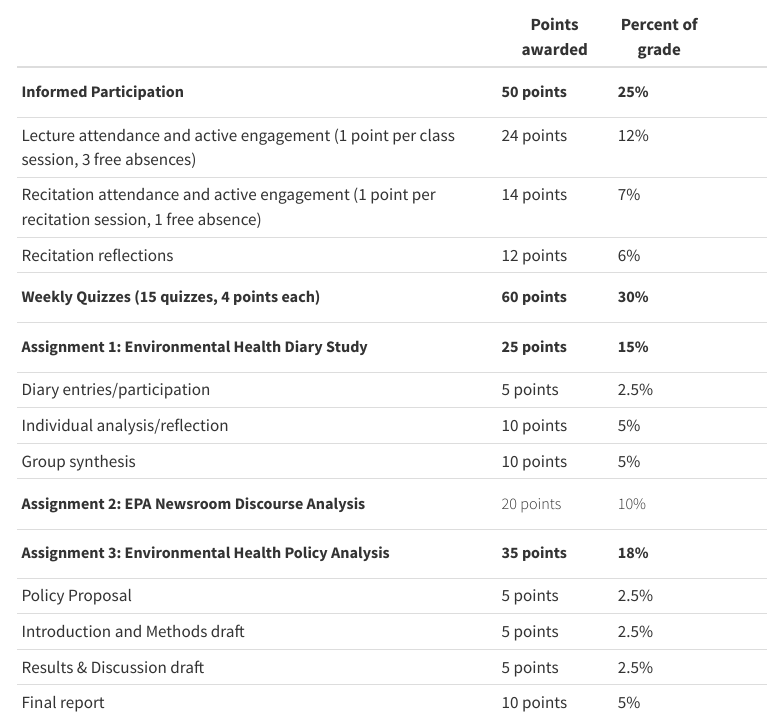
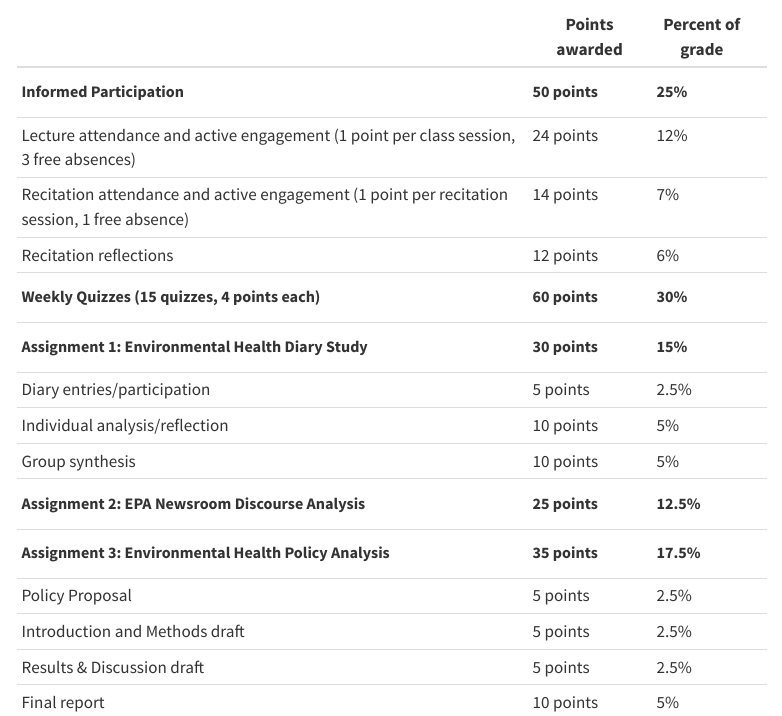
Before and after one commit to remulhern/teaching, a Quarto document (teaching_site/3030/syllabus.qmd): the page in a window 1100 px wide, from 3580 px down. Rendered offline with R 4.5, knitr and Pandoc in place of Quarto, with nearby package versions; menus at the side of the page are left out.

Commit message:
Update 3030 grading table

```diff
--- a/teaching_site/3030/syllabus.qmd
+++ b/teaching_site/3030/syllabus.qmd
@@ -116,35 +116,3 @@ Working in groups of 3-4, you will research an environmental health decision, re
 
 You will be evaluated according to the table below. Each assignment has a designated point value so you can always know how you are doing in the class. Note that your participation in class and the recitations—including coming prepared having done the readings, completing the reflections, and weekly quizzes—is worth a significant proportion of your grade! Doing well in this class requires meaningful effort on your part in both class time and assignments.
 
-+----------------------------------------------------------------------------------------------+----------------------+------------------+------------+
-|                                                                                              | Points awarded       | Percent of grade |            |
-+==============================================================================================+======================+==================+============+
-| ##### **Informed Participation**                                                             | ##### **50 points**  | ##### **25%**    |            |
-+----------------------------------------------------------------------------------------------+----------------------+------------------+------------+
-| Lecture attendance and active engagement (1 point per class session, 3 free absences)        | 24 points            | 12%              |            |
-+----------------------------------------------------------------------------------------------+----------------------+------------------+------------+
-| Recitation attendance and active engagement (1 point per recitation session, 1 free absence) | 14 points            | 7%               |            |
-+----------------------------------------------------------------------------------------------+----------------------+------------------+------------+
-| Recitation reflections                                                                       | 12 points            | 6%               |            |
-+----------------------------------------------------------------------------------------------+----------------------+------------------+------------+
-| ##### **Weekly Quizzes (15 quizzes, 4 points each)**                                         | ##### **60 points**  | ##### **30%**    |            |
-+----------------------------------------------------------------------------------------------+----------------------+------------------+------------+
-| ##### **Assignment 1: Environmental Health Diary Study**                                     | ##### **25 points**  | ##### **15%**    |            |
-+----------------------------------------------------------------------------------------------+----------------------+------------------+------------+
-| Diary entries/participation                                                                  | 5 points             | 2.5%             |            |
-+----------------------------------------------------------------------------------------------+----------------------+------------------+------------+
-| Individual analysis/reflection                                                               | 10 points            | 5%               |            |
-+----------------------------------------------------------------------------------------------+----------------------+------------------+------------+
-| Group synthesis                                                                              | 10 points            | 5%               |            |
-+----------------------------------------------------------------------------------------------+----------------------+------------------+------------+
-| ##### **Assignment 2: EPA Newsroom Discourse Analysis**                                      | ##### 20 points      | ##### 10%        |            |
-+----------------------------------------------------------------------------------------------+----------------------+------------------+------------+
-| ##### **Assignment 3: Environmental Health Policy Analysis**                                 | ##### **35 points**  | ##### **18%**    |            |
-+----------------------------------------------------------------------------------------------+----------------------+------------------+------------+
-| Policy Proposal                                                                              | 5 points             | 2.5%             |            |
-+----------------------------------------------------------------------------------------------+----------------------+------------------+------------+
-| Introduction and Methods draft                                                               | 5 points             | 2.5%             |            |
-+----------------------------------------------------------------------------------------------+----------------------+------------------+------------+
-| Results & Discussion draft                                                                   | 5 points             | 2.5%             |            |
-+----------------------------------------------------------------------------------------------+----------------------+------------------+------------+
-| Final report                                                                                 | 10 points            | 5%               |            |
@@ -155,0 +120,31 @@ You will be evaluated according to the table below. Each assignment has a design
+|                                                                                              | Points awarded       | Percent of grade |   |
++==============================================================================================+======================+==================+===+
+| ##### **Informed Participation**                                                             | ##### **50 points**  | ##### **25%**    |   |
++----------------------------------------------------------------------------------------------+----------------------+------------------+---+
+| Lecture attendance and active engagement (1 point per class session, 3 free absences)        | 24 points            | 12%              |   |
++----------------------------------------------------------------------------------------------+----------------------+------------------+---+
+| Recitation attendance and active engagement (1 point per recitation session, 1 free absence) | 14 points            | 7%               |   |
++----------------------------------------------------------------------------------------------+----------------------+------------------+---+
+| Recitation reflections                                                                       | 12 points            | 6%               |   |
++----------------------------------------------------------------------------------------------+----------------------+------------------+---+
+| ##### **Weekly Quizzes (15 quizzes, 4 points each)**                                         | ##### **60 points**  | ##### **30%**    |   |
++----------------------------------------------------------------------------------------------+----------------------+------------------+---+
+| ##### **Assignment 1: Environmental Health Diary Study**                                     | ##### **30 points**  | ##### **15%**    |   |
++----------------------------------------------------------------------------------------------+----------------------+------------------+---+
+| Diary entries/participation                                                                  | 5 points             | 2.5%             |   |
++----------------------------------------------------------------------------------------------+----------------------+------------------+---+
+| Individual analysis/reflection                                                               | 10 points            | 5%               |   |
++----------------------------------------------------------------------------------------------+----------------------+------------------+---+
+| Group synthesis                                                                              | 10 points            | 5%               |   |
++----------------------------------------------------------------------------------------------+----------------------+------------------+---+
+| ##### **Assignment 2: EPA Newsroom Discourse Analysis**                                      | ##### **25 points**  | ##### **12.5%**  |   |
++----------------------------------------------------------------------------------------------+----------------------+------------------+---+
+| ##### **Assignment 3: Environmental Health Policy Analysis**                                 | ##### **35 points**  | ##### **17.5%**  |   |
++----------------------------------------------------------------------------------------------+----------------------+------------------+---+
+| Policy Proposal                                                                              | 5 points             | 2.5%             |   |
++----------------------------------------------------------------------------------------------+----------------------+------------------+---+
+| Introduction and Methods draft                                                               | 5 points             | 2.5%             |   |
++----------------------------------------------------------------------------------------------+----------------------+------------------+---+
+| Results & Discussion draft                                                                   | 5 points             | 2.5%             |   |
++----------------------------------------------------------------------------------------------+----------------------+------------------+---+
+| Final report                                                                                 | 10 points            | 5%               |   |
```
Also changed, not shown: teaching_site/3030/schedule.qmd (+21 -21 lines), docs/search.json, teaching_site/3030/syllabus.qmd (11 more changed lines), 4 other files.
